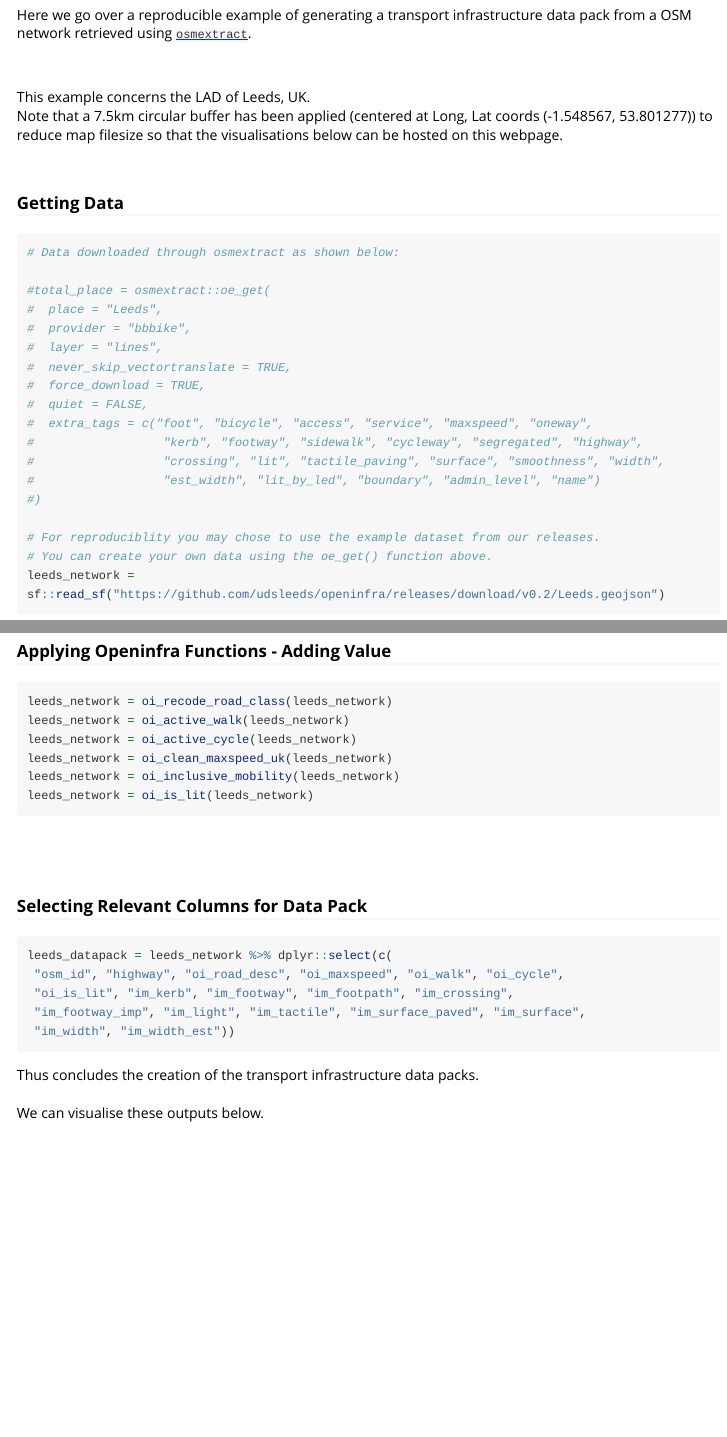
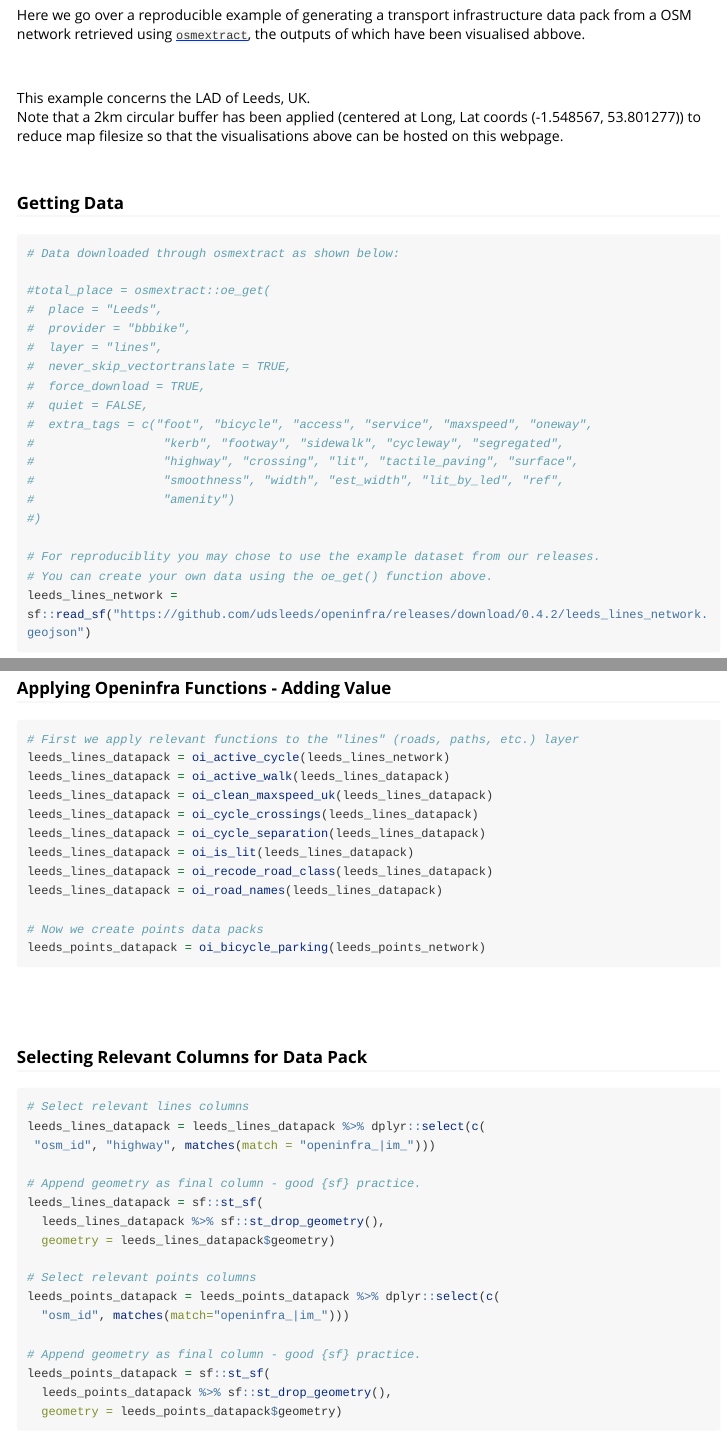
Before and after one commit to udsleeds/openinfra, an R Markdown document (vignettes/data_packs.Rmd): the page in a window 1100 px wide, from 16240 px down before the commit and from 10020 px down after it, so that both start at the same text, and a second part further down, joined at a grey line. Rendered offline with R 4.5, knitr and Pandoc, with nearby package versions; some code elsewhere in the file could not run offline; long lines of code are wrapped.

Commit message:
updated data_packs vignette

````diff
--- a/vignettes/data_packs.Rmd
+++ b/vignettes/data_packs.Rmd
@@ -150,0 +154,29 @@ This section defines the column names contained within each LAD data pack.
+Here we go over a reproducible example of generating a transport infrastructure data pack from a OSM network retrieved using [`osmextract`](https://github.com/ropensci/osmextract), the outputs of which have been visualised abbove.
+
+
+<br><br>
+This example concerns the LAD of Leeds, UK. <br>
+Note that a 2km circular buffer has been applied (centered at Long, Lat coords (-1.548567, 53.801277)) to reduce map filesize so that the visualisations above can be hosted on this webpage.
+<br><br>
+
+### Getting Data
+```{r download_data}
+# Data downloaded through osmextract as shown below:
+
+#total_place = osmextract::oe_get(
+#  place = "Leeds",
+#  provider = "bbbike",
+#  layer = "lines",
+#  never_skip_vectortranslate = TRUE,
+#  force_download = TRUE,
+#  quiet = FALSE,
+#  extra_tags = c("foot", "bicycle", "access", "service", "maxspeed", "oneway",
+#                  "kerb", "footway", "sidewalk", "cycleway", "segregated",
+#                  "highway", "crossing", "lit", "tactile_paving", "surface",
+#                  "smoothness", "width", "est_width", "lit_by_led", "ref",
+#                  "amenity")
+#)
+
+# For reproduciblity you may chose to use the example dataset from our releases.
+# You can create your own data using the oe_get() function above.
+leeds_lines_network = sf::read_sf("https://github.com/udsleeds/openinfra/releases/download/0.4.2/leeds_lines_network.geojson")
@@ -150,0 +188 @@ This section defines the column names contained within each LAD data pack.
+### Applying Openinfra Functions - Adding Value
@@ -150,0 +190,35 @@ This section defines the column names contained within each LAD data pack.
+# First we apply relevant functions to the "lines" (roads, paths, etc.) layer
+leeds_lines_datapack = oi_active_cycle(leeds_lines_network)
+leeds_lines_datapack = oi_active_walk(leeds_lines_datapack)
+leeds_lines_datapack = oi_clean_maxspeed_uk(leeds_lines_datapack)
+leeds_lines_datapack = oi_cycle_crossings(leeds_lines_datapack)
+leeds_lines_datapack = oi_cycle_separation(leeds_lines_datapack)
+leeds_lines_datapack = oi_is_lit(leeds_lines_datapack)
+leeds_lines_datapack = oi_recode_road_class(leeds_lines_datapack)
+leeds_lines_datapack = oi_road_names(leeds_lines_datapack)
+
+# Now we create points data packs
+leeds_points_datapack = oi_bicycle_parking(leeds_points_network)
+
+```
+<br><br>
+
+### Selecting Relevant Columns for Data Pack
+```{r, create_data_pack, eval=FALSE}
+# Select relevant lines columns
+leeds_lines_datapack = leeds_lines_datapack %>% dplyr::select(c(
+ "osm_id", "highway", matches(match = "openinfra_|im_")))
+
+# Append geometry as final column - good {sf} practice.
+leeds_lines_datapack = sf::st_sf(
+  leeds_lines_datapack %>% sf::st_drop_geometry(),
+  geometry = leeds_lines_datapack$geometry)
+
+# Select relevant points columns
+leeds_points_datapack = leeds_points_datapack %>% dplyr::select(c(
+  "osm_id", matches(match="openinfra_|im_")))
+
+# Append geometry as final column - good {sf} practice.
+leeds_points_datapack = sf::st_sf(
+  leeds_points_datapack %>% sf::st_drop_geometry(),
+  geometry = leeds_points_datapack$geometry)
@@ -427,15 +526,4 @@ oi_is_lit = function(osm_sf, remove=FALSE){
 }
 ```
 
-
 <br><br>
-<br><br>
-
-## Example Data Pack Production - Leeds
-
-Here we go over a reproducible example of generating a transport infrastructure data pack from a OSM network retrieved using [`osmextract`](https://github.com/ropensci/osmextract).
-
-
-<br><br>
-This example concerns the LAD of Leeds, UK. <br>
-Note that a 7.5km circular buffer has been applied (centered at Long, Lat coords (-1.548567, 53.801277)) to reduce map filesize so that the visualisations below can be hosted on this webpage.
@@ -446,47 +529,0 @@ Note that a 7.5km circular buffer has been applied (centered at Long, Lat coords
-# Data downloaded through osmextract as shown below:
-
-#total_place = osmextract::oe_get(
-#  place = "Leeds",
-#  provider = "bbbike",
-#  layer = "lines",
-#  never_skip_vectortranslate = TRUE,
-#  force_download = TRUE,
-#  quiet = FALSE,
-#  extra_tags = c("foot", "bicycle", "access", "service", "maxspeed", "oneway",
-#                  "kerb", "footway", "sidewalk", "cycleway", "segregated", "highway",
-#                  "crossing", "lit", "tactile_paving", "surface", "smoothness", "width",
-#                  "est_width", "lit_by_led", "boundary", "admin_level", "name")
-#)
-
-# For reproduciblity you may chose to use the example dataset from our releases.
-# You can create your own data using the oe_get() function above.
-leeds_network = sf::read_sf("https://github.com/udsleeds/openinfra/releases/download/v0.2/Leeds.geojson")
-```
-
-<br><br>
-
-### Applying Openinfra Functions - Adding Value
-```{r function_application, eval=FALSE}
-
-leeds_network = oi_recode_road_class(leeds_network)
-leeds_network = oi_active_walk(leeds_network)
-leeds_network = oi_active_cycle(leeds_network)
-leeds_network = oi_clean_maxspeed_uk(leeds_network)
-leeds_network = oi_inclusive_mobility(leeds_network)
-leeds_network = oi_is_lit(leeds_network)
-```
-<br><br>
-
-### Selecting Relevant Columns for Data Pack
-```{r, create_data_pack, eval=FALSE}
-leeds_datapack = leeds_network %>% dplyr::select(c(
- "osm_id", "highway", "oi_road_desc", "oi_maxspeed", "oi_walk", "oi_cycle",
- "oi_is_lit", "im_kerb", "im_footway", "im_footpath", "im_crossing",
- "im_footway_imp", "im_light", "im_tactile", "im_surface_paved", "im_surface",
- "im_width", "im_width_est"))
-```
-Thus concludes the creation of the transport infrastructure data packs.
-<br><br>
-We can visualise these outputs below.
-
-<br><br><br><br>
````
Also changed, not shown: vignettes/data_packs.Rmd (38 more changed lines).
